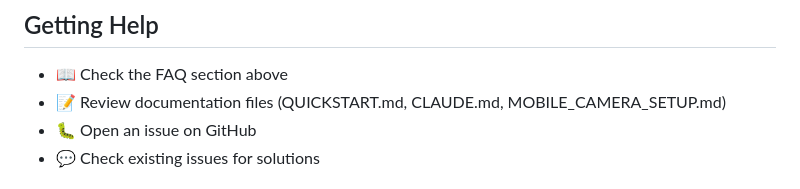
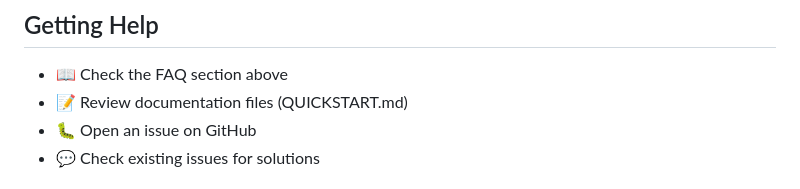
Before and after one commit to ANDYGAB04/Image-Classifier-Sprint-OSACE-Hackathon, a Markdown page: README.md, the part around the change. GitHub-like rendering.

```diff
--- a/README.md
+++ b/README.md
@@ -600,7 +600,7 @@ _Benchmarks are approximate and vary based on image size and system configuratio
 ## Getting Help
 
 - 📖 Check the FAQ section above
-- 📝 Review documentation files (QUICKSTART.md, CLAUDE.md, MOBILE_CAMERA_SETUP.md)
+- 📝 Review documentation files (QUICKSTART.md)
 - 🐛 Open an issue on GitHub
 - 💬 Check existing issues for solutions
 
```
